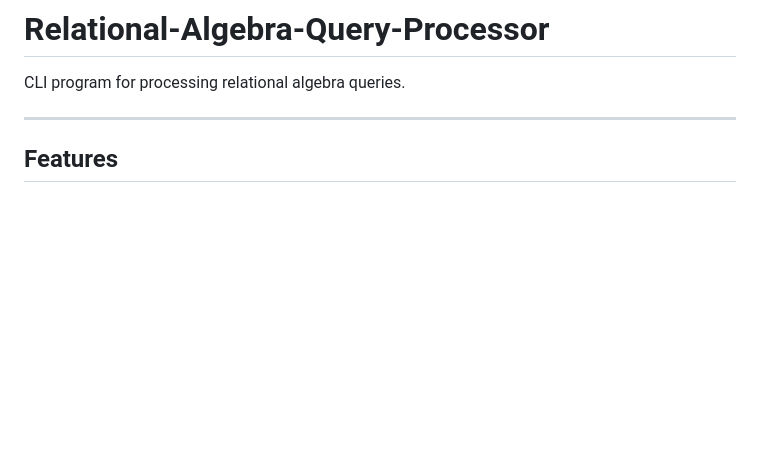
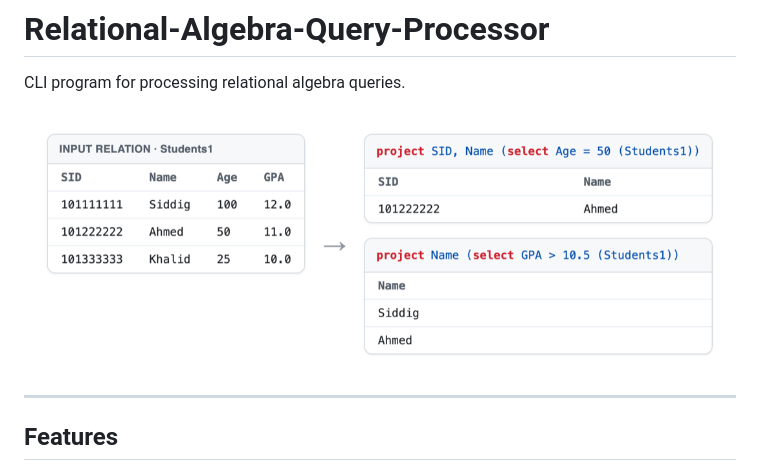
Before and after one commit to Siddigz/Relational-Algebra-Query-Processor, a Markdown page: README.md, the part around the change. GitHub-like rendering; pictures changed too: docs/example.png (added); blank space fills up the shorter version.

```diff
--- a/README.md
+++ b/README.md
@@ -1,6 +1,8 @@
 # Relational-Algebra-Query-Processor
 
 CLI program for processing relational algebra queries.
+
+![A relation from input.txt and the results of two queries on it](docs/example.png)
 
 ---
 
```
Also changed, not shown: 2 other files.
